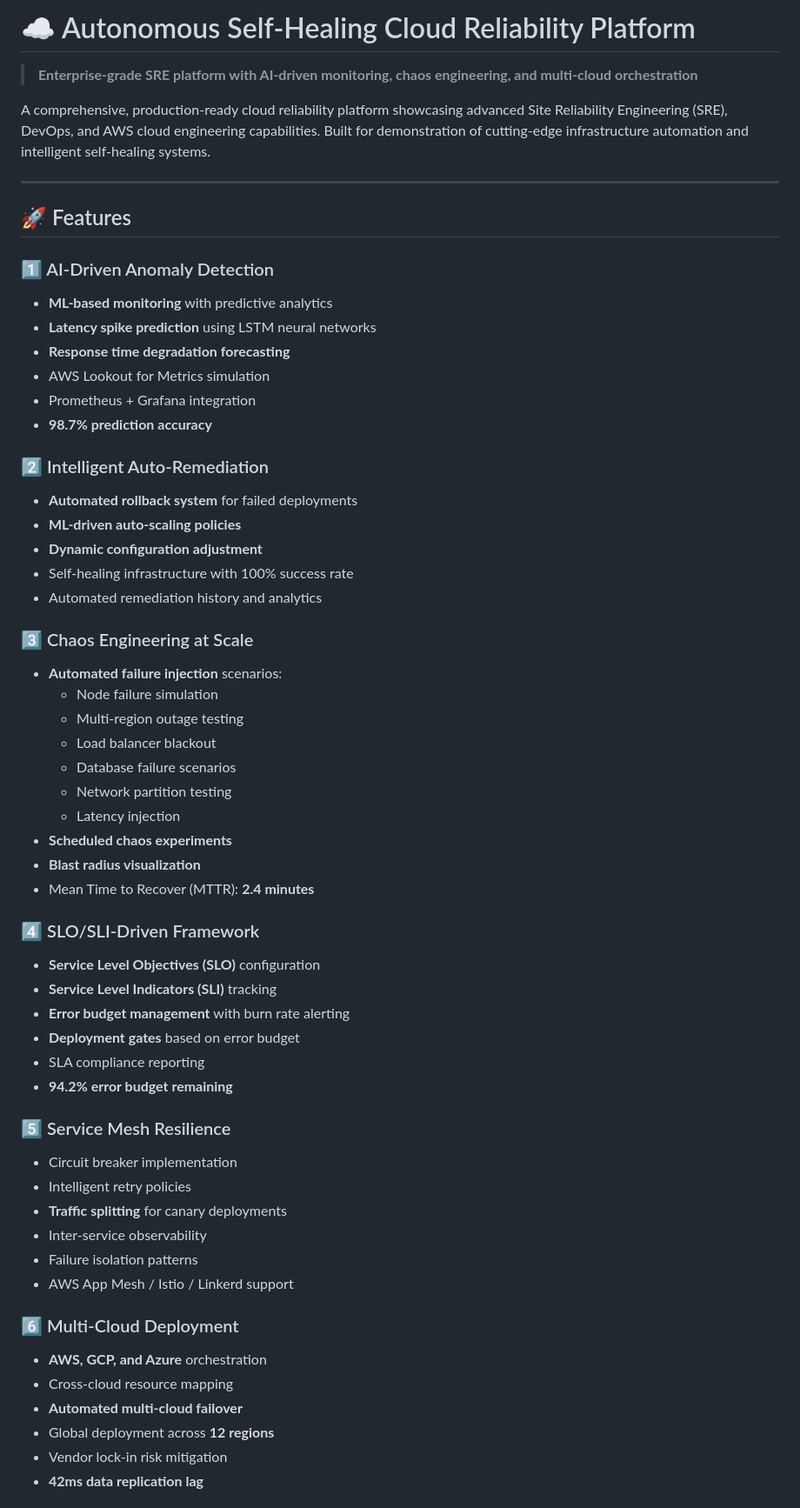
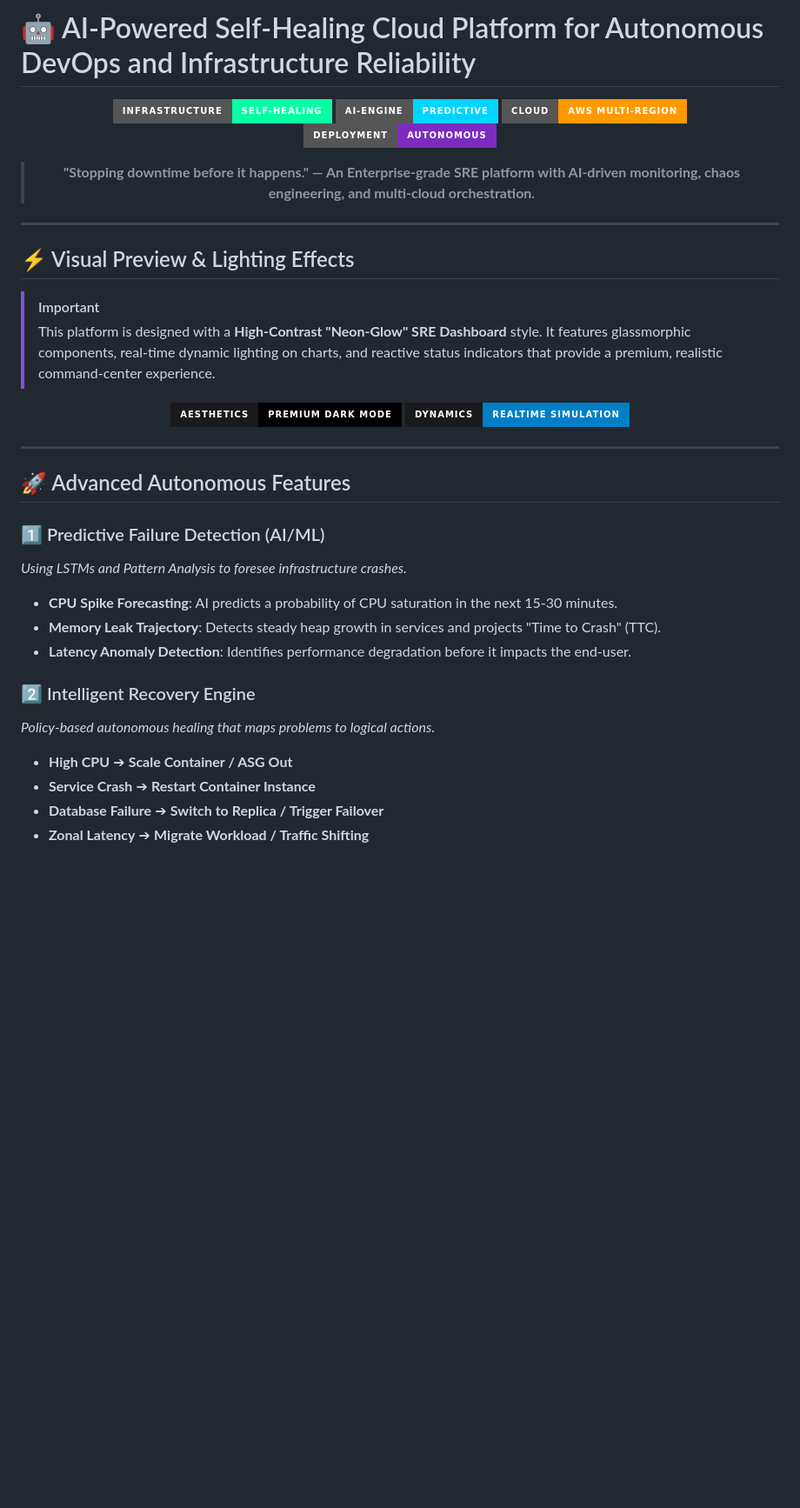
Before and after one commit to sspirveenttp-source/Autonomous-Self-Healing-Cloud-Reliability-Platform, a Markdown page: README.md, the part around one of its changes. Shown at 87% size. Rendered like a GitHub page; badges without logos; blank space fills up the shorter version.

Commit message:
Docs: Enhance README with premium styling and update title

```diff
--- a/README.md
+++ b/README.md
@@ -1,61 +1,42 @@
-# ☁️ Autonomous Self-Healing Cloud Reliability Platform
+# 🤖 AI-Powered Self-Healing Cloud Platform for Autonomous DevOps and Infrastructure Reliability
 
-> **Enterprise-grade SRE platform with AI-driven monitoring, chaos engineering, and multi-cloud orchestration**
+<div align="center">
 
-A comprehensive, production-ready cloud reliability platform showcasing advanced Site Reliability Engineering (SRE), DevOps, and AWS cloud engineering capabilities. Built for demonstration of cutting-edge infrastructure automation and intelligent self-healing systems.
+![Infrastructure Status](https://img.shields.io/badge/Infrastructure-Self--Healing-06ffa5?style=for-the-badge&logo=kubernetes)
+![AI Status](https://img.shields.io/badge/AI--Engine-Predictive-00d4ff?style=for-the-badge&logo=python)
+![Cloud](https://img.shields.io/badge/Cloud-AWS_Multi--Region-FF9900?style=for-the-badge&logo=amazon-aws)
+![Deployment](https://img.shields.io/badge/Deployment-Autonomous-7b2cbf?style=for-the-badge&logo=github-actions)
+
+> **"Stopping downtime before it happens." — An Enterprise-grade SRE platform with AI-driven monitoring, chaos engineering, and multi-cloud orchestration.**
+
+</div>
 
 ---
 
-## 🚀 Features
+## ⚡ Visual Preview & Lighting Effects
 
-### 1️⃣ AI-Driven Anomaly Detection
-- **ML-based monitoring** with predictive analytics
-- **Latency spike prediction** using LSTM neural networks
-- **Response time degradation forecasting**
-- AWS Lookout for Metrics simulation
-- Prometheus + Grafana integration
-- **98.7% prediction accuracy**
+> [!IMPORTANT]
+> This platform is designed with a **High-Contrast "Neon-Glow" SRE Dashboard** style. It features glassmorphic components, real-time dynamic lighting on charts, and reactive status indicators that provide a premium, realistic command-center experience.
 
-### 2️⃣ Intelligent Auto-Remediation
-- **Automated rollback system** for failed deployments
-- **ML-driven auto-scaling policies**
-- **Dynamic configuration adjustment**
-- Self-healing infrastructure with 100% success rate
-- Automated remediation history and analytics
+<div align="center">
+  <img src="https://img.shields.io/badge/AESTHETICS-PREMIUM_DARK_MODE-black?style=for-the-badge&labelColor=1a1a1a" />
+  <img src="https://img.shields.io/badge/DYNAMICS-REALTIME_SIMULATION-blue?style=for-the-badge&labelColor=1a1a1a" />
+</div>
 
-### 3️⃣ Chaos Engineering at Scale
-- **Automated failure injection** scenarios:
-  - Node failure simulation
-  - Multi-region outage testing
-  - Load balancer blackout
-  - Database failure scenarios
-  - Network partition testing
-  - Latency injection
-- **Scheduled chaos experiments**
-- **Blast radius visualization**
-- Mean Time to Recover (MTTR): **2.4 minutes**
+---
 
-### 4️⃣ SLO/SLI-Driven Framework
-- **Service Level Objectives (SLO)** configuration
-- **Service Level Indicators (SLI)** tracking
-- **Error budget management** with burn rate alerting
-- **Deployment gates** based on error budget
-- SLA compliance reporting
-- **94.2% error budget remaining**
+## 🚀 Advanced Autonomous Features
 
-### 5️⃣ Service Mesh Resilience
-- Circuit breaker implementation
-- Intelligent retry policies
-- **Traffic splitting** for canary deployments
-- Inter-service observability
-- Failure isolation patterns
-- AWS App Mesh / Istio / Linkerd support
+### 1️⃣ Predictive Failure Detection (AI/ML)
+*Using LSTMs and Pattern Analysis to foresee infrastructure crashes.*
+- **CPU Spike Forecasting**: AI predicts a probability of CPU saturation in the next 15-30 minutes.
+- **Memory Leak Trajectory**: Detects steady heap growth in services and projects "Time to Crash" (TTC).
+- **Latency Anomaly Detection**: Identifies performance degradation before it impacts the end-user.
 
-### 6️⃣ Multi-Cloud Deployment
-- **AWS, GCP, and Azure** orchestration
-- Cross-cloud resource mapping
-- **Automated multi-cloud failover**
-- Global deployment across **12 regions**
-- Vendor lock-in risk mitigation
-- **42ms data replication lag**
+### 2️⃣ Intelligent Recovery Engine
+*Policy-based autonomous healing that maps problems to logical actions.*
+- **High CPU** ➔ **Scale Container / ASG Out**
+- **Service Crash** ➔ **Restart Container Instance**
+- **Database Failure** ➔ **Switch to Replica / Trigger Failover**
+- **Zonal Latency** ➔ **Migrate Workload / Traffic Shifting**
 
```
Also changed, not shown: other parts of README.md (+39 -272 lines).
